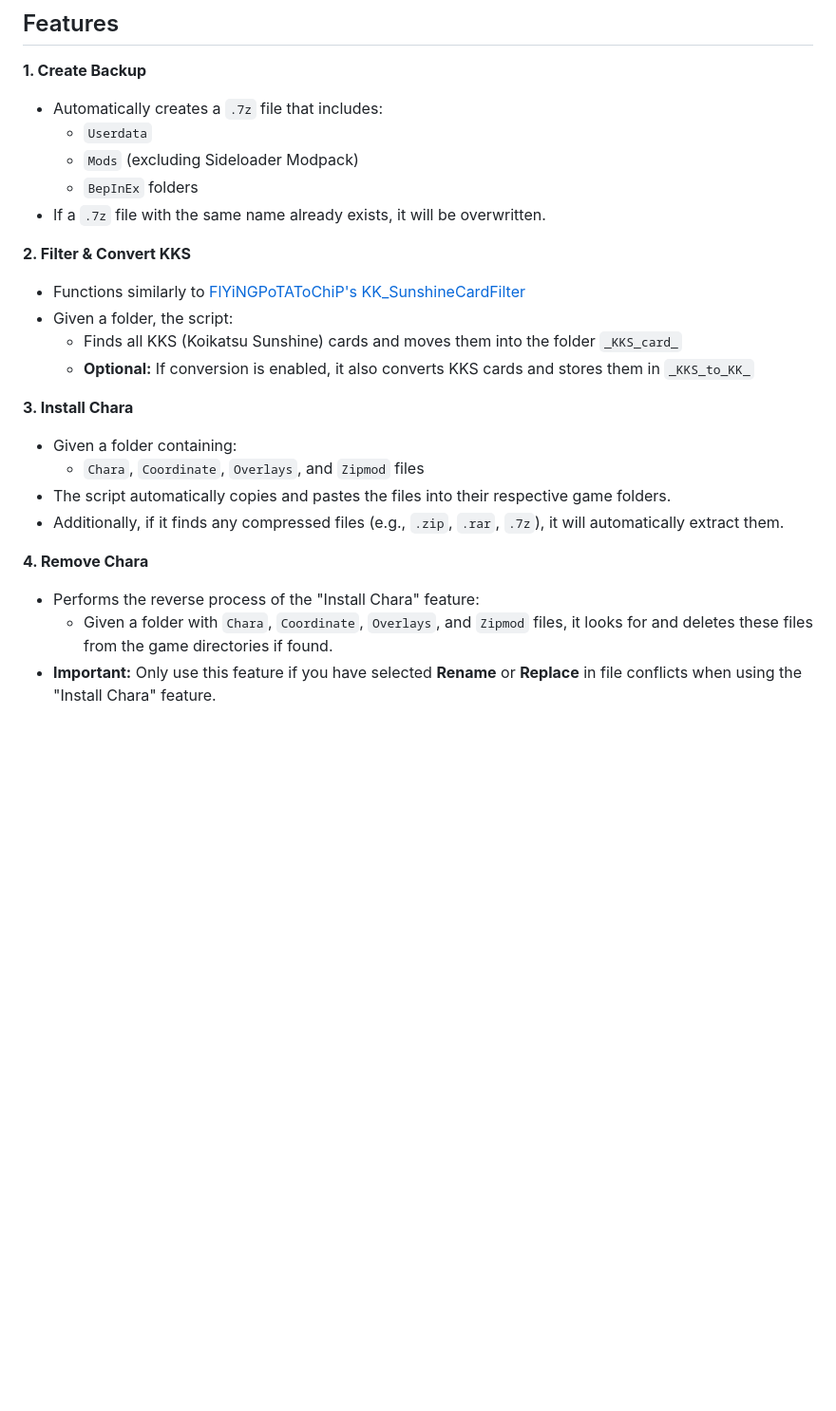
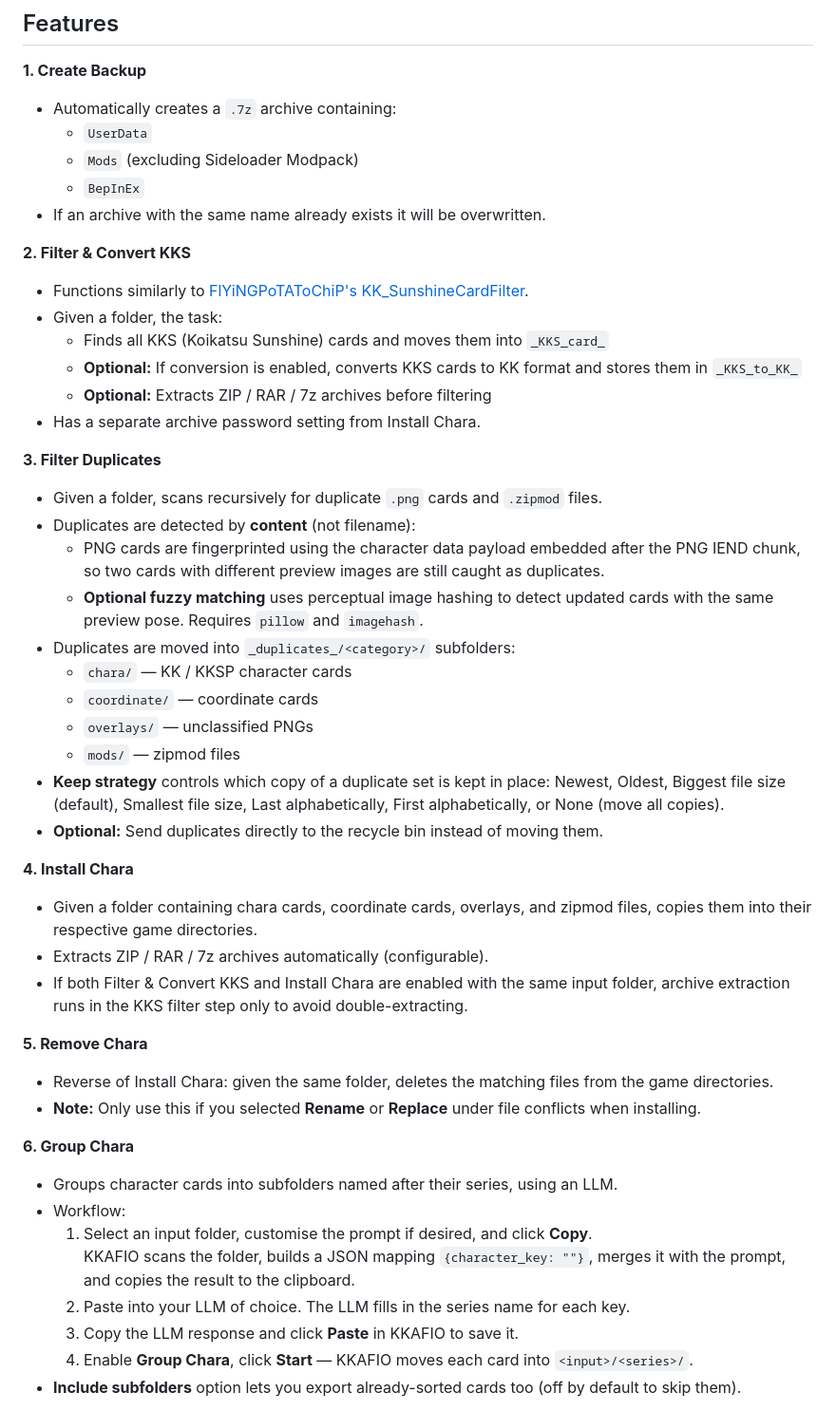
Before and after one commit to RedDeadDepresso/KKAFIO, a Markdown page: README.md, the part around one of its changes. Shown at 95% size. Rendered like a GitHub page; blank space fills up the shorter version.

Commit message:
chore: update README.md

```diff
--- a/README.md
+++ b/README.md
@@ -6,25 +6,49 @@
 ## Features
 
 **1. Create Backup**
-- Automatically creates a `.7z` file that includes:
-  - `Userdata`
+- Automatically creates a `.7z` archive containing:
+  - `UserData`
   - `Mods` (excluding Sideloader Modpack)
-  - `BepInEx` folders
-- If a `.7z` file with the same name already exists, it will be overwritten.
+  - `BepInEx`
+- If an archive with the same name already exists it will be overwritten.
 
 **2. Filter & Convert KKS**
-- Functions similarly to [FlYiNGPoTAToChiP's KK_SunshineCardFilter](https://github.com/FlYiNGPoTAToChiP/KK_SunshineCardFilter)
-- Given a folder, the script:
-  - Finds all KKS (Koikatsu Sunshine) cards and moves them into the folder `_KKS_card_`
-  - **Optional:** If conversion is enabled, it also converts KKS cards and stores them in `_KKS_to_KK_`
+- Functions similarly to [FlYiNGPoTAToChiP's KK_SunshineCardFilter](https://github.com/FlYiNGPoTAToChiP/KK_SunshineCardFilter).
+- Given a folder, the task:
+  - Finds all KKS (Koikatsu Sunshine) cards and moves them into `_KKS_card_`
+  - **Optional:** If conversion is enabled, converts KKS cards to KK format and stores them in `_KKS_to_KK_`
+  - **Optional:** Extracts ZIP / RAR / 7z archives before filtering
+- Has a separate archive password setting from Install Chara.
 
-**3. Install Chara**
-- Given a folder containing:
-  - `Chara`, `Coordinate`, `Overlays`, and `Zipmod` files
-- The script automatically copies and pastes the files into their respective game folders.
-- Additionally, if it finds any compressed files (e.g., `.zip`, `.rar`, `.7z`), it will automatically extract them.
+**3. Filter Duplicates**
+- Given a folder, scans recursively for duplicate `.png` cards and `.zipmod` files.
+- Duplicates are detected by **content** (not filename):
+  - PNG cards are fingerprinted using the character data payload embedded after the PNG IEND chunk, so two cards with different preview images are still caught as duplicates.
+  - **Optional fuzzy matching** uses perceptual image hashing to detect updated cards with the same preview pose. Requires `pillow` and `imagehash`.
+- Duplicates are moved into `_duplicates_/<category>/` subfolders:
+  - `chara/` — KK / KKSP character cards
+  - `coordinate/` — coordinate cards
+  - `overlays/` — unclassified PNGs
+  - `mods/` — zipmod files
+- **Keep strategy** controls which copy of a duplicate set is kept in place: Newest, Oldest, Biggest file size (default), Smallest file size, Last alphabetically, First alphabetically, or None (move all copies).
+- **Optional:** Send duplicates directly to the recycle bin instead of moving them.
 
-**4. Remove Chara**
-- Performs the reverse process of the "Install Chara" feature:
-  - Given a folder with `Chara`, `Coordinate`, `Overlays`, and `Zipmod` files, it looks for and deletes these files from the game directories if found.
-- **Important:** Only use this feature if you have selected **Rename** or **Replace** in file conflicts when using the "Install Chara" feature.
+**4. Install Chara**
+- Given a folder containing chara cards, coordinate cards, overlays, and zipmod files, copies them into their respective game directories.
+- Extracts ZIP / RAR / 7z archives automatically (configurable).
+- If both Filter & Convert KKS and Install Chara are enabled with the same input folder, archive extraction runs in the KKS filter step only to avoid double-extracting.
+
+**5. Remove Chara**
+- Reverse of Install Chara: given the same folder, deletes the matching files from the game directories.
+- **Note:** Only use this if you selected **Rename** or **Replace** under file conflicts when installing.
+
+**6. Group Chara**
+- Groups character cards into subfolders named after their series, using an LLM.
+- Workflow:
+  1. Select an input folder, customise the prompt if desired, and click **Copy**.
+     KKAFIO scans the folder, builds a JSON mapping `{character_key: ""}`, merges it with the prompt, and copies the result to the clipboard.
+  2. Paste into your LLM of choice. The LLM fills in the series name for each key.
+  3. Copy the LLM response and click **Paste** in KKAFIO to save it.
+  4. Enable **Group Chara**, click **Start** — KKAFIO moves each card into `<input>/<series>/`.
+- **Include subfolders** option lets you export already-sorted cards too (off by default to skip them).
+
```
Also changed, not shown: other parts of README.md (+86 -20 lines).
